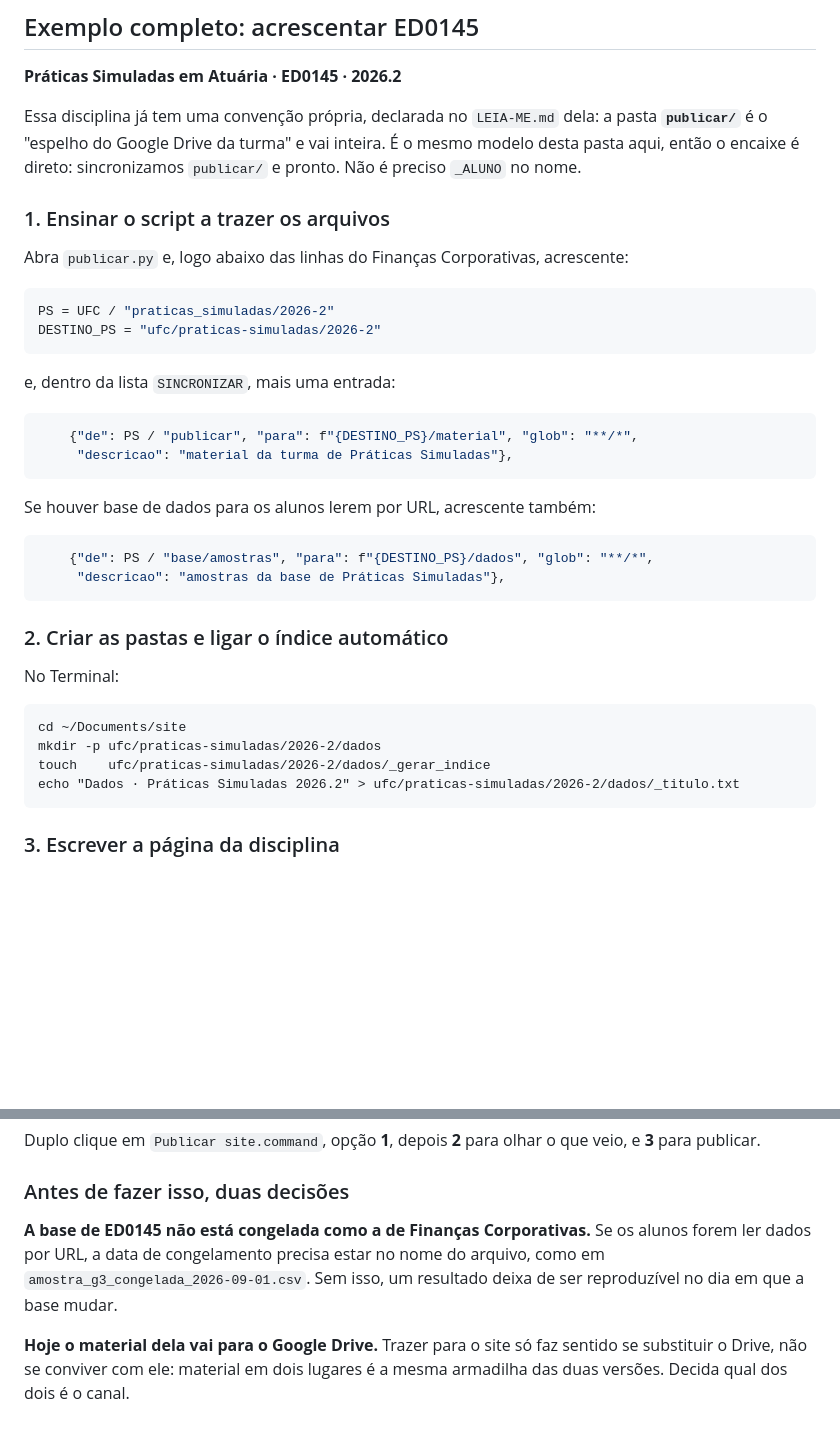
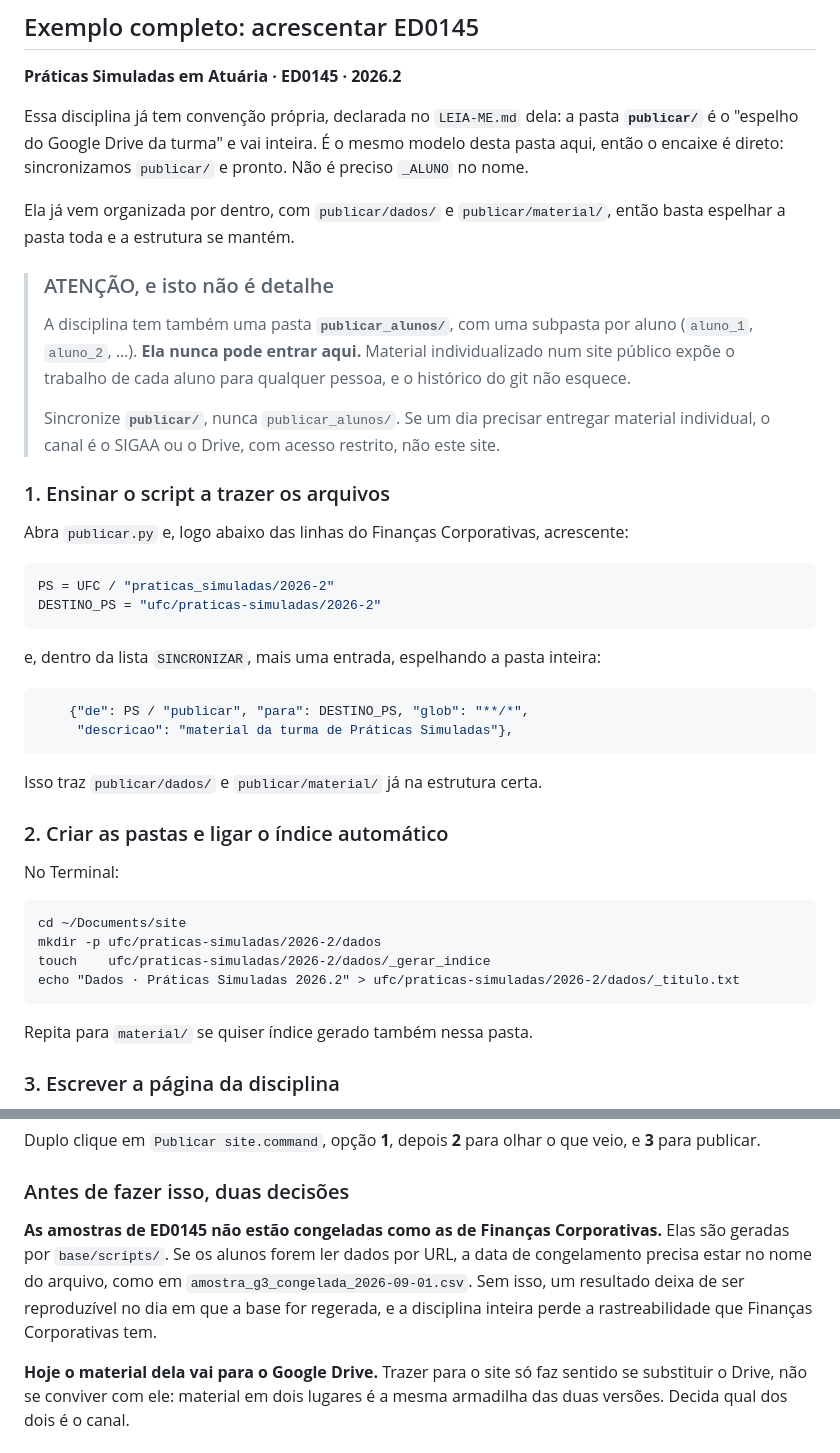
Before and after one commit to sergioce20/sergioce20.github.io, a Markdown page: LEIA-ME.md, 2 parts joined by grey strips. GitHub-like rendering; blank space fills up the shorter version.

Commit message:
atualiza publicação

````diff
--- a/LEIA-ME.md
+++ b/LEIA-ME.md
@@ -115,10 +115,24 @@ O endereço segue a pasta. `ufc/financas-corporativas/2026-2/dados/` no disco é
 
 **Práticas Simuladas em Atuária · ED0145 · 2026.2**
 
-Essa disciplina já tem uma convenção própria, declarada no `LEIA-ME.md` dela:
+Essa disciplina já tem convenção própria, declarada no `LEIA-ME.md` dela:
 a pasta **`publicar/`** é o "espelho do Google Drive da turma" e vai inteira.
 É o mesmo modelo desta pasta aqui, então o encaixe é direto: sincronizamos
 `publicar/` e pronto. Não é preciso `_ALUNO` no nome.
+
+Ela já vem organizada por dentro, com `publicar/dados/` e `publicar/material/`,
+então basta espelhar a pasta toda e a estrutura se mantém.
+
+> ### ATENÇÃO, e isto não é detalhe
+>
+> A disciplina tem também uma pasta **`publicar_alunos/`**, com uma subpasta por
+> aluno (`aluno_1`, `aluno_2`, …). **Ela nunca pode entrar aqui.** Material
+> individualizado num site público expõe o trabalho de cada aluno para qualquer
+> pessoa, e o histórico do git não esquece.
+>
+> Sincronize **`publicar/`**, nunca `publicar_alunos/`. Se um dia precisar
+> entregar material individual, o canal é o SIGAA ou o Drive, com acesso
+> restrito, não este site.
 
 ### 1. Ensinar o script a trazer os arquivos
 
@@ -130,19 +144,14 @@ PS = UFC / "praticas_simuladas/2026-2"
 DESTINO_PS = "ufc/praticas-simuladas/2026-2"
 ```
 
-e, dentro da lista `SINCRONIZAR`, mais uma entrada:
+e, dentro da lista `SINCRONIZAR`, mais uma entrada, espelhando a pasta inteira:
 
 ```python
-    {"de": PS / "publicar", "para": f"{DESTINO_PS}/material", "glob": "**/*",
+    {"de": PS / "publicar", "para": DESTINO_PS, "glob": "**/*",
      "descricao": "material da turma de Práticas Simuladas"},
 ```
 
-Se houver base de dados para os alunos lerem por URL, acrescente também:
-
-```python
-    {"de": PS / "base/amostras", "para": f"{DESTINO_PS}/dados", "glob": "**/*",
-     "descricao": "amostras da base de Práticas Simuladas"},
-```
+Isso traz `publicar/dados/` e `publicar/material/` já na estrutura certa.
 
 ### 2. Criar as pastas e ligar o índice automático
 
@@ -154,6 +163,8 @@ mkdir -p ufc/praticas-simuladas/2026-2/dados
 touch    ufc/praticas-simuladas/2026-2/dados/_gerar_indice
 echo "Dados · Práticas Simuladas 2026.2" > ufc/praticas-simuladas/2026-2/dados/_titulo.txt
 ```
+
+Repita para `material/` se quiser índice gerado também nessa pasta.
 
 ### 3. Escrever a página da disciplina
 
@@ -188,10 +199,12 @@ o que veio, e **3** para publicar.
 
 ### Antes de fazer isso, duas decisões
 
-**A base de ED0145 não está congelada como a de Finanças Corporativas.** Se os
-alunos forem ler dados por URL, a data de congelamento precisa estar no nome do
-arquivo, como em `amostra_g3_congelada_2026-09-01.csv`. Sem isso, um resultado
-deixa de ser reproduzível no dia em que a base mudar.
+**As amostras de ED0145 não estão congeladas como as de Finanças Corporativas.**
+Elas são geradas por `base/scripts/`. Se os alunos forem ler dados por URL, a
+data de congelamento precisa estar no nome do arquivo, como em
+`amostra_g3_congelada_2026-09-01.csv`. Sem isso, um resultado deixa de ser
+reproduzível no dia em que a base for regerada, e a disciplina inteira perde a
+rastreabilidade que Finanças Corporativas tem.
 
 **Hoje o material dela vai para o Google Drive.** Trazer para o site só faz
 sentido se substituir o Drive, não se conviver com ele: material em dois
````
